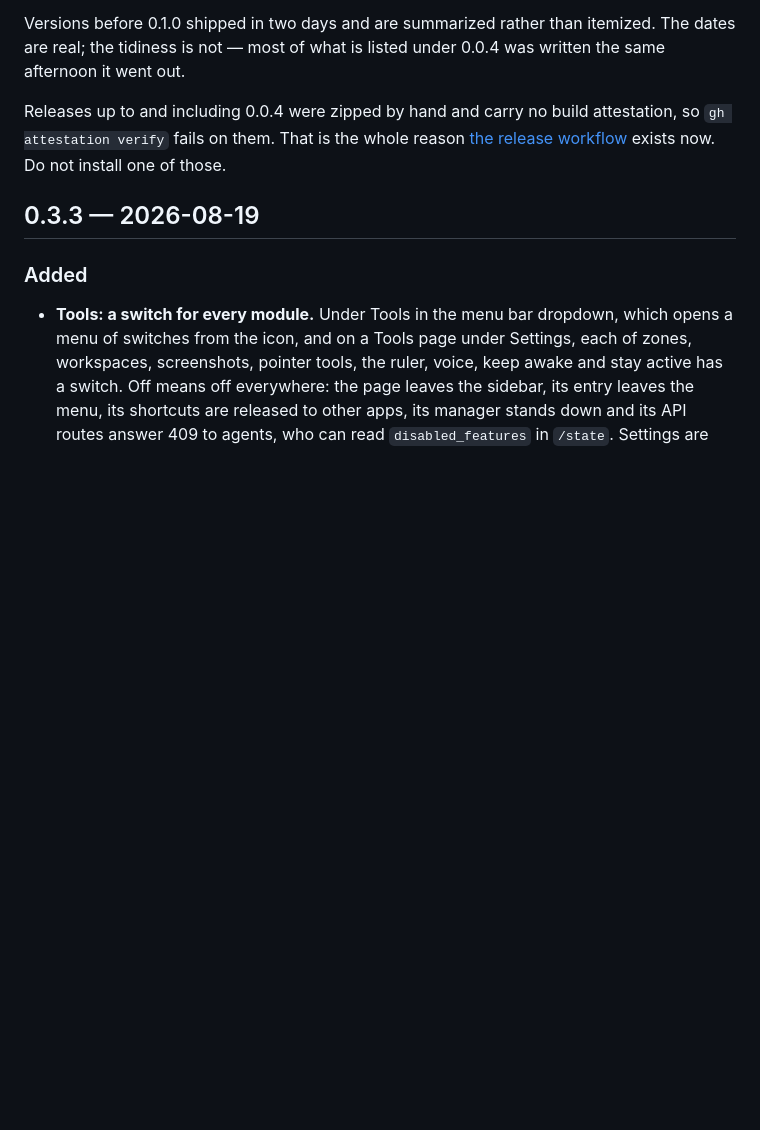
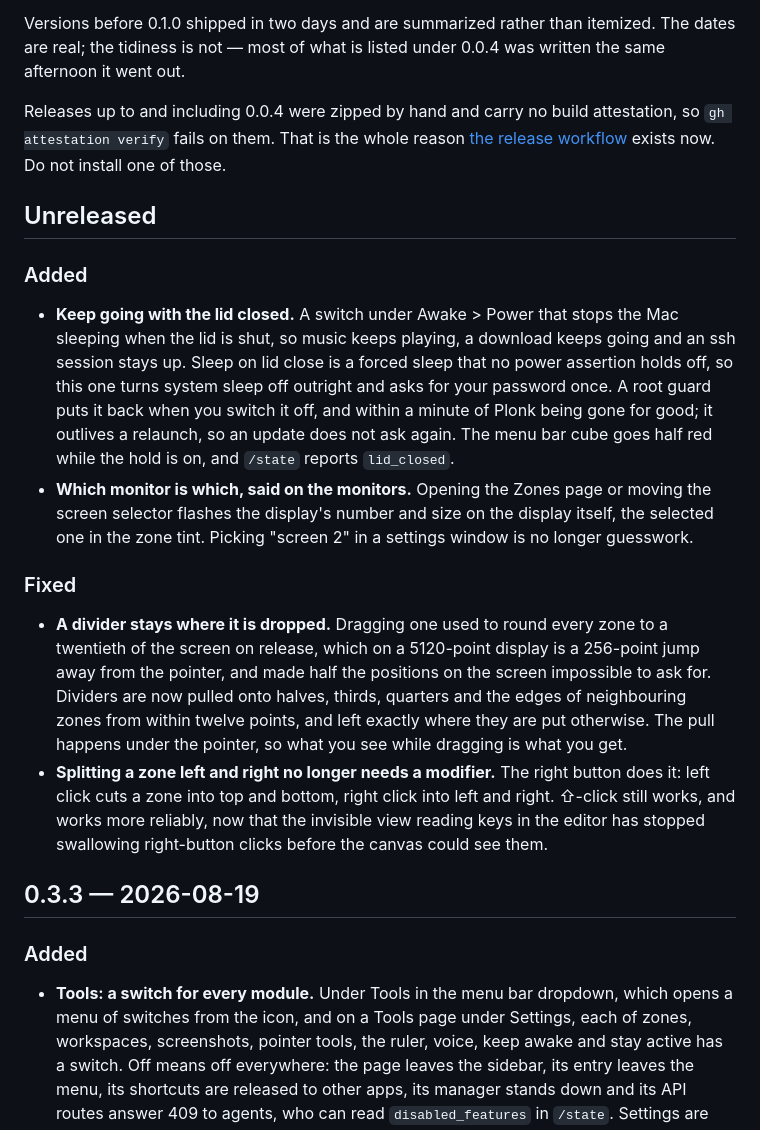
Before and after one commit to ostapondo/Plonk, a Markdown page: CHANGELOG.md, the part around the change. Rendered like a GitHub page; blank space fills up the shorter version.

Commit message:
docs: what goes in the next release notes
Co-Authored-By: Claude Opus 5 (1M context) <noreply@anthropic.com>

```diff
--- a/CHANGELOG.md
+++ b/CHANGELOG.md
@@ -10,6 +10,38 @@ Releases up to and including 0.0.4 were zipped by hand and carry no build
 attestation, so `gh attestation verify` fails on them. That is the whole reason
 [the release workflow](.github/workflows/release.yml) exists now. Do not install
 one of those.
+
+## Unreleased
+
+### Added
+
+- **Keep going with the lid closed.** A switch under Awake > Power that stops
+  the Mac sleeping when the lid is shut, so music keeps playing, a download
+  keeps going and an ssh session stays up. Sleep on lid close is a forced
+  sleep that no power assertion holds off, so this one turns system sleep off
+  outright and asks for your password once. A root guard puts it back when you
+  switch it off, and within a minute of Plonk being gone for good; it outlives
+  a relaunch, so an update does not ask again. The menu bar cube goes half red
+  while the hold is on, and `/state` reports `lid_closed`.
+- **Which monitor is which, said on the monitors.** Opening the Zones page or
+  moving the screen selector flashes the display's number and size on the
+  display itself, the selected one in the zone tint. Picking "screen 2" in a
+  settings window is no longer guesswork.
+
+### Fixed
+
+- **A divider stays where it is dropped.** Dragging one used to round every
+  zone to a twentieth of the screen on release, which on a 5120-point display
+  is a 256-point jump away from the pointer, and made half the positions on the
+  screen impossible to ask for. Dividers are now pulled onto halves, thirds,
+  quarters and the edges of neighbouring zones from within twelve points, and
+  left exactly where they are put otherwise. The pull happens under the
+  pointer, so what you see while dragging is what you get.
+- **Splitting a zone left and right no longer needs a modifier.** The right
+  button does it: left click cuts a zone into top and bottom, right click into
+  left and right. ⇧-click still works, and works more reliably, now that the
+  invisible view reading keys in the editor has stopped swallowing right-button
+  clicks before the canvas could see them.
 
 ## 0.3.3 — 2026-08-19
 
```
